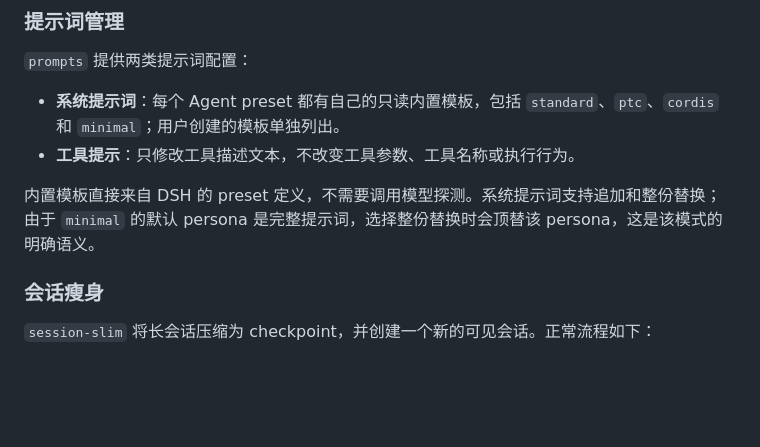
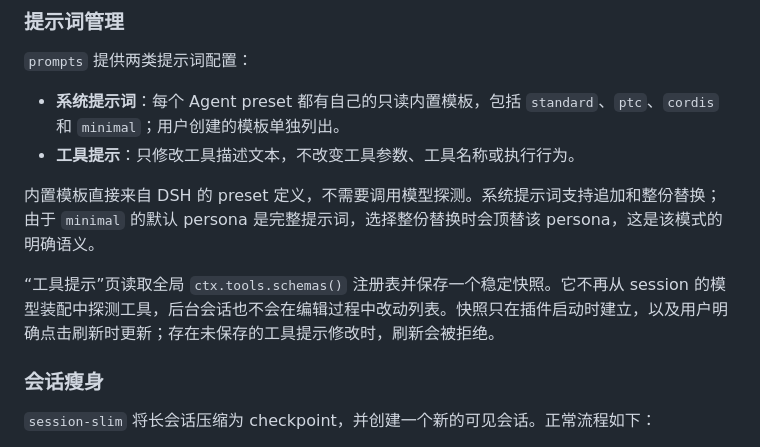
Before and after one commit to SnifferCaptain/dsh-polish, a Markdown page: README_zh.md, the part around the change. Rendered like a GitHub page; blank space fills up the shorter version.

```diff
--- a/README_zh.md
+++ b/README_zh.md
@@ -34,6 +34,8 @@ DSH 的一组可独立开关的增强组件。组件以一个 Cordis bundle 发
 - **工具提示**：只修改工具描述文本，不改变工具参数、工具名称或执行行为。
 
 内置模板直接来自 DSH 的 preset 定义，不需要调用模型探测。系统提示词支持追加和整份替换；由于 `minimal` 的默认 persona 是完整提示词，选择整份替换时会顶替该 persona，这是该模式的明确语义。
+
+“工具提示”页读取全局 `ctx.tools.schemas()` 注册表并保存一个稳定快照。它不再从 session 的模型装配中探测工具，后台会话也不会在编辑过程中改动列表。快照只在插件启动时建立，以及用户明确点击刷新时更新；存在未保存的工具提示修改时，刷新会被拒绝。
 
 ### 会话瘦身
 
```
Also changed, not shown: README.md (+2 -0 lines).
